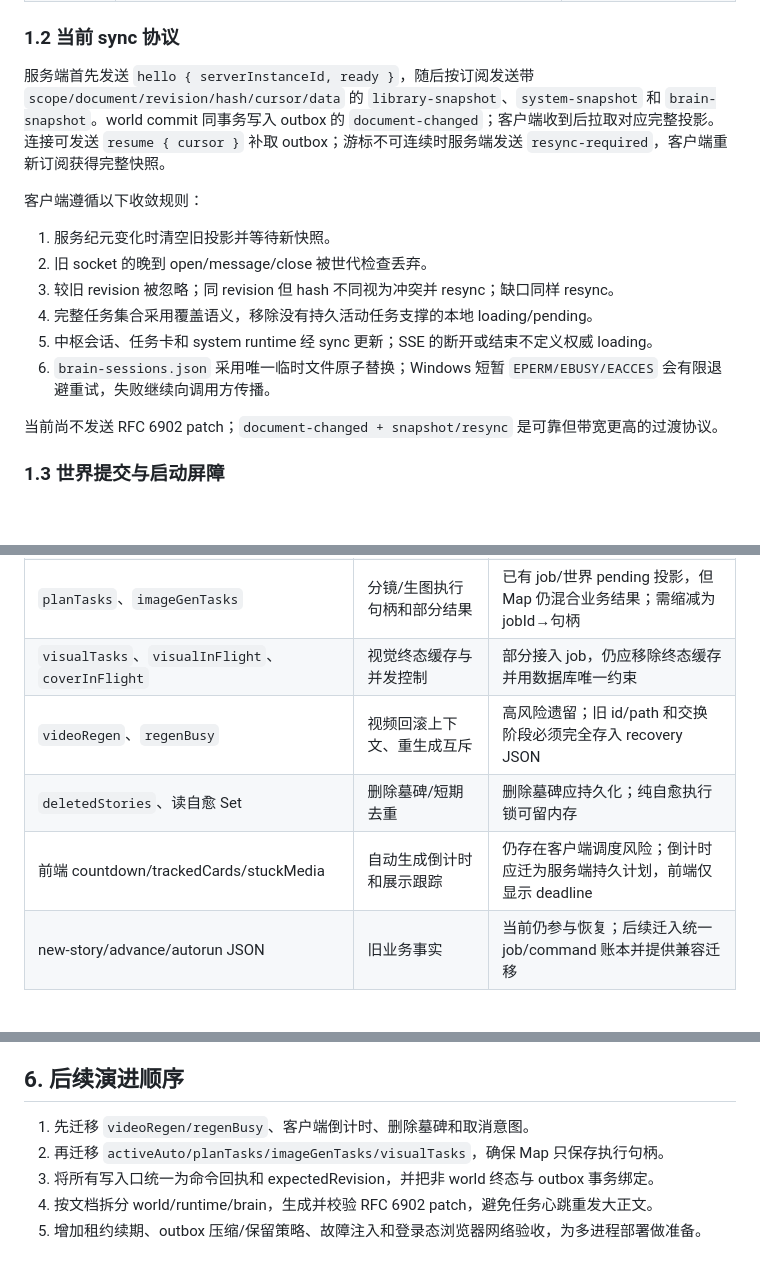
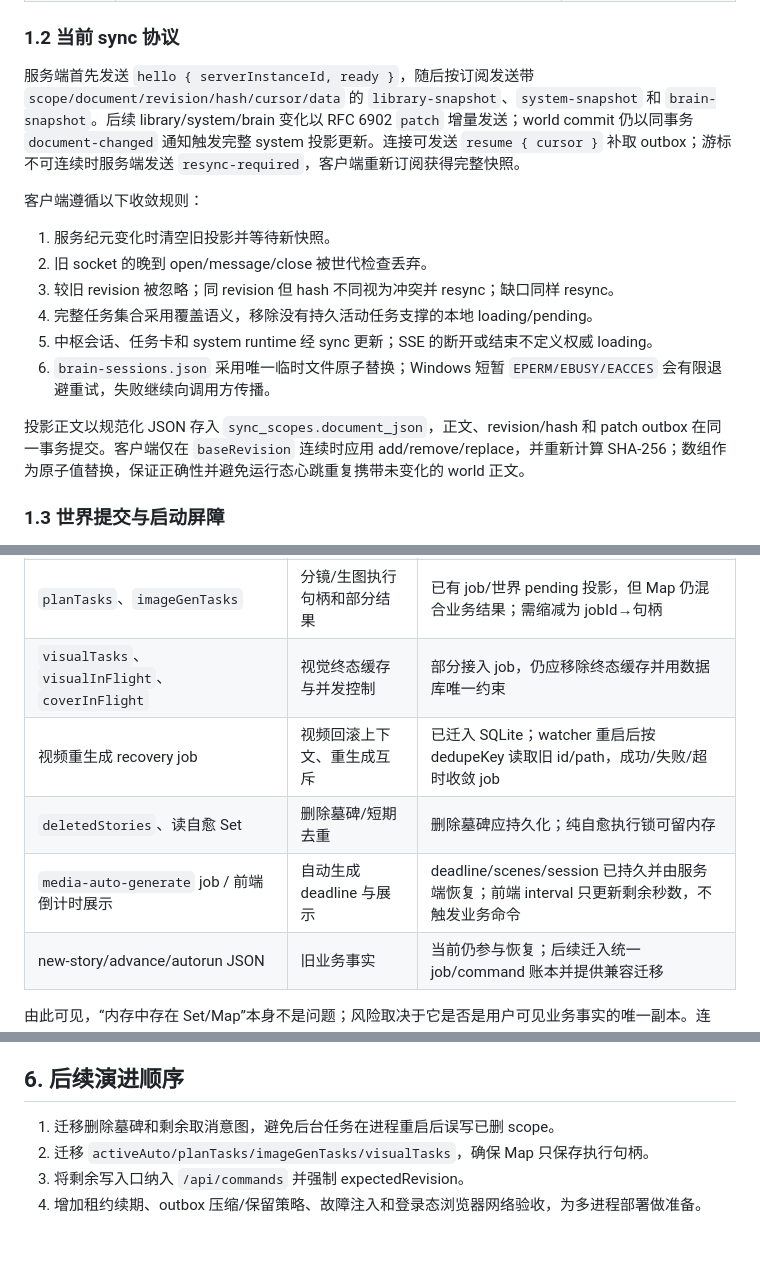
Before and after one commit to philuo/fiction-platform, a Markdown page: docs/BRAIN.md, 3 parts joined by grey strips. GitHub-like rendering; blank space fills up the shorter version.

```diff
--- a/docs/BRAIN.md
+++ b/docs/BRAIN.md
@@ -19,7 +19,7 @@
 
 ### 1.2 当前 sync 协议
 
-服务端首先发送 `hello { serverInstanceId, ready }`，随后按订阅发送带 `scope/document/revision/hash/cursor/data` 的 `library-snapshot`、`system-snapshot` 和 `brain-snapshot`。world commit 同事务写入 outbox 的 `document-changed`；客户端收到后拉取对应完整投影。连接可发送 `resume { cursor }` 补取 outbox；游标不可连续时服务端发送 `resync-required`，客户端重新订阅获得完整快照。
+服务端首先发送 `hello { serverInstanceId, ready }`，随后按订阅发送带 `scope/document/revision/hash/cursor/data` 的 `library-snapshot`、`system-snapshot` 和 `brain-snapshot`。后续 library/system/brain 变化以 RFC 6902 `patch` 增量发送；world commit 仍以同事务 `document-changed` 通知触发完整 system 投影更新。连接可发送 `resume { cursor }` 补取 outbox；游标不可连续时服务端发送 `resync-required`，客户端重新订阅获得完整快照。
 
 客户端遵循以下收敛规则：
 
@@ -30,7 +30,7 @@
 5. 中枢会话、任务卡和 system runtime 经 sync 更新；SSE 的断开或结束不定义权威 loading。
 6. `brain-sessions.json` 采用唯一临时文件原子替换；Windows 短暂 `EPERM/EBUSY/EACCES` 会有限退避重试，失败继续向调用方传播。
 
-当前尚不发送 RFC 6902 patch；`document-changed + snapshot/resync` 是可靠但带宽更高的过渡协议。
+投影正文以规范化 JSON 存入 `sync_scopes.document_json`，正文、revision/hash 和 patch outbox 在同一事务提交。客户端仅在 `baseRevision` 连续时应用 add/remove/replace，并重新计算 SHA-256；数组作为原子值替换，保证正确性并避免运行态心跳重复携带未变化的 world 正文。
 
 ### 1.3 世界提交与启动屏障
 
@@ -69,9 +69,9 @@ received -> queued -> running -> waiting_external -> succeeded
 | `activeAuto`、autorun stop/pause flags | 连载执行镜像及控制意图 | 仍有遗留风险；会话 JSON/部分 job 已持久，但应彻底迁入 job 与持久取消意图 |
 | `planTasks`、`imageGenTasks` | 分镜/生图执行句柄和部分结果 | 已有 job/世界 pending 投影，但 Map 仍混合业务结果；需缩减为 jobId→句柄 |
 | `visualTasks`、`visualInFlight`、`coverInFlight` | 视觉终态缓存与并发控制 | 部分接入 job，仍应移除终态缓存并用数据库唯一约束 |
-| `videoRegen`、`regenBusy` | 视频回滚上下文、重生成互斥 | 高风险遗留；旧 id/path 和交换阶段必须完全存入 recovery JSON |
+| 视频重生成 recovery job | 视频回滚上下文、重生成互斥 | 已迁入 SQLite；watcher 重启后按 dedupeKey 读取旧 id/path，成功/失败/超时收敛 job |
 | `deletedStories`、读自愈 Set | 删除墓碑/短期去重 | 删除墓碑应持久化；纯自愈执行锁可留内存 |
-| 前端 countdown/trackedCards/stuckMedia | 自动生成倒计时和展示跟踪 | 仍存在客户端调度风险；倒计时应迁为服务端持久计划，前端仅显示 deadline |
+| `media-auto-generate` job / 前端倒计时展示 | 自动生成 deadline 与展示 | deadline/scenes/session 已持久并由服务端恢复；前端 interval 只更新剩余秒数，不触发业务命令 |
 | new-story/advance/autorun JSON | 旧业务事实 | 当前仍参与恢复；后续迁入统一 job/command 账本并提供兼容迁移 |
 
 由此可见，“内存中存在 Set/Map”本身不是问题；风险取决于它是否是用户可见业务事实的唯一副本。连接、锁和执行句柄可以留内存，任务状态、幂等键、取消意图、倒计时、provider id、删除墓碑和回滚数据必须持久化。
@@ -87,8 +87,7 @@ received -> queued -> running -> waiting_external -> succeeded
 
 ## 6. 后续演进顺序
 
-1. 先迁移 `videoRegen/regenBusy`、客户端倒计时、删除墓碑和取消意图。
-2. 再迁移 `activeAuto/planTasks/imageGenTasks/visualTasks`，确保 Map 只保存执行句柄。
-3. 将所有写入口统一为命令回执和 expectedRevision，并把非 world 终态与 outbox 事务绑定。
-4. 按文档拆分 world/runtime/brain，生成并校验 RFC 6902 patch，避免任务心跳重发大正文。
-5. 增加租约续期、outbox 压缩/保留策略、故障注入和登录态浏览器网络验收，为多进程部署做准备。
+1. 迁移删除墓碑和剩余取消意图，避免后台任务在进程重启后误写已删 scope。
+2. 迁移 `activeAuto/planTasks/imageGenTasks/visualTasks`，确保 Map 只保存执行句柄。
+3. 将剩余写入口纳入 `/api/commands` 并强制 expectedRevision。
+4. 增加租约续期、outbox 压缩/保留策略、故障注入和登录态浏览器网络验收，为多进程部署做准备。
```
Also changed, not shown: other parts of docs/BRAIN.md (+1 -1 lines), docs/HARNESS.md (+7 -5 lines), docs/PLAN.md (+15 -7 lines).
